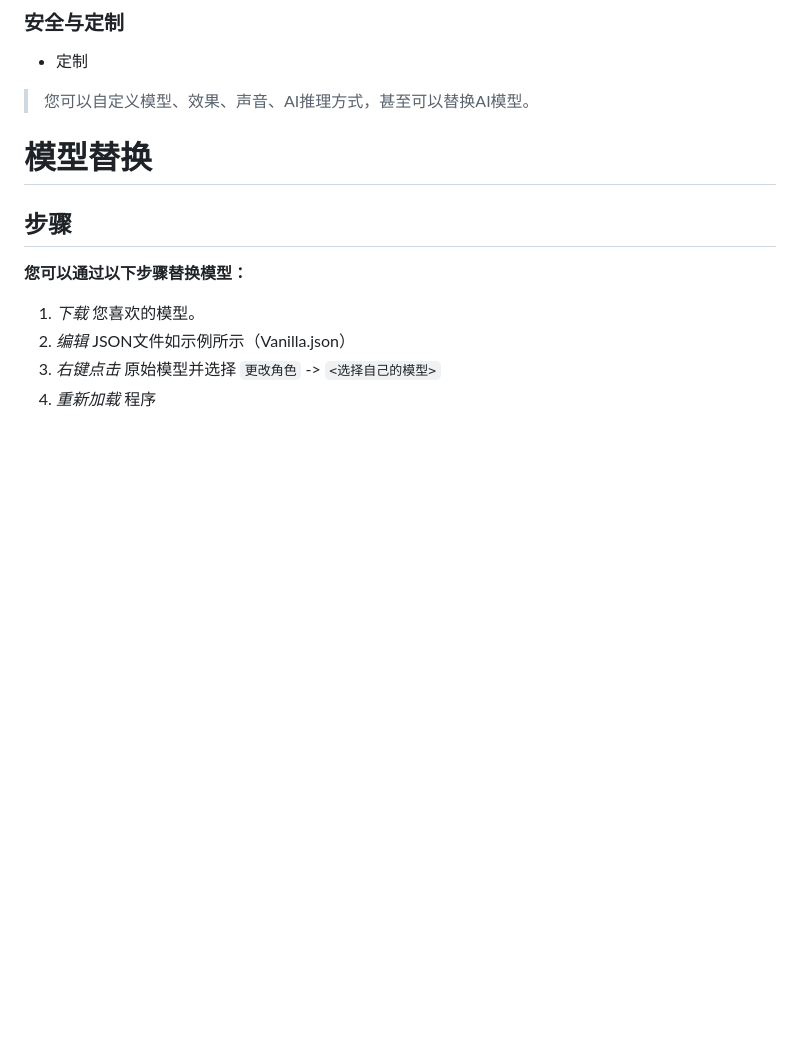
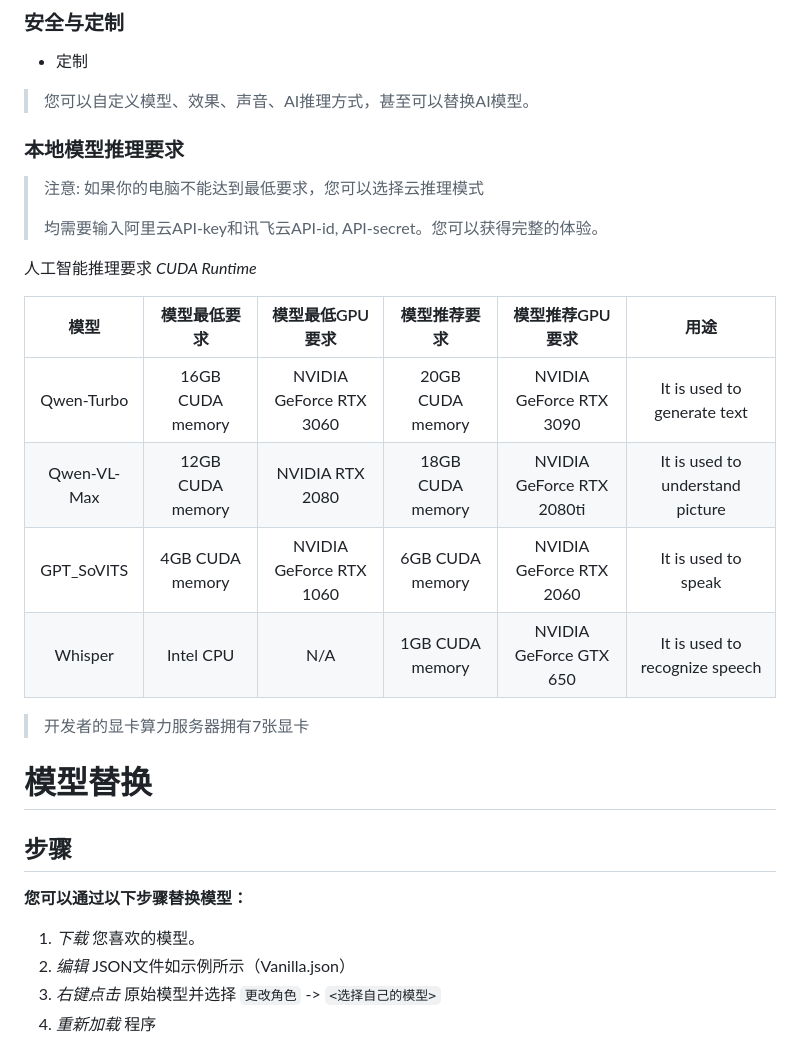
Before and after one commit to chugf/Agentic-AI-Desktop-Pet, a Markdown page: README_zh.md, the part around the change. Drawn GitHub-style; blank space fills up the shorter version.

```diff
--- a/README_zh.md
+++ b/README_zh.md
@@ -40,6 +40,23 @@
 - 定制
 
 > 您可以自定义模型、效果、声音、AI推理方式，甚至可以替换AI模型。
+
+### 本地模型推理要求
+
+> 注意: 如果你的电脑不能达到最低要求，您可以选择云推理模式
+>
+> 均需要输入阿里云API-key和讯飞云API-id, API-secret。您可以获得完整的体验。
+
+人工智能推理要求 *CUDA Runtime*
+
+|     模型      |      模型最低要求      |        模型最低GPU要求        |      模型推荐要求      |         模型推荐GPU要求         |                用途                |
+|:-----------:|:----------------:|:-----------------------:|:----------------:|:-------------------------:|:--------------------------------:|
+| Qwen-Turbo  | 16GB CUDA memory | NVIDIA GeForce RTX 3060 | 20GB CUDA memory |  NVIDIA GeForce RTX 3090  |   It is used to generate text    |
+| Qwen-VL-Max | 12GB CUDA memory |     NVIDIA RTX 2080     | 18GB CUDA memory | NVIDIA GeForce RTX 2080ti | It is used to understand picture |             |        1GB CUDA memory        |   NVIDIA GeForce GTX 650    | It is used to recognize speech |
+| GPT_SoVITS  | 4GB CUDA memory  | NVIDIA GeForce RTX 1060 | 6GB CUDA memory  |  NVIDIA GeForce RTX 2060  |       It is used to speak        |
+|   Whisper   |    Intel CPU     |           N/A           | 1GB CUDA memory  |  NVIDIA GeForce GTX 650   |  It is used to recognize speech  |
+
+> 开发者的显卡算力服务器拥有7张显卡
 
 # 模型替换
 
```
Also changed, not shown: README.md (+29 -0 lines), README_ja.md (+18 -1 lines).
